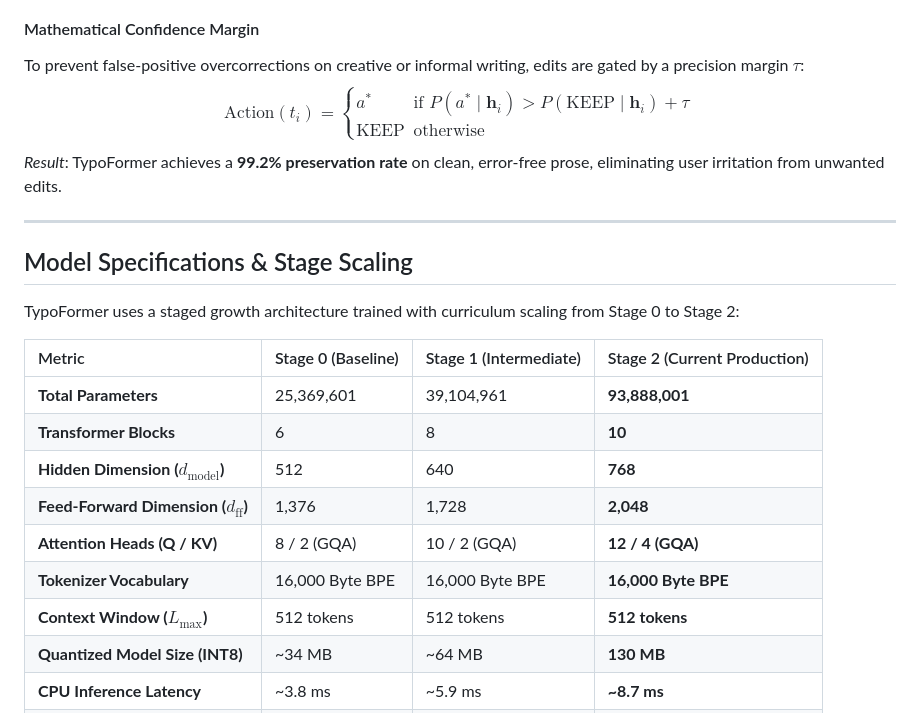
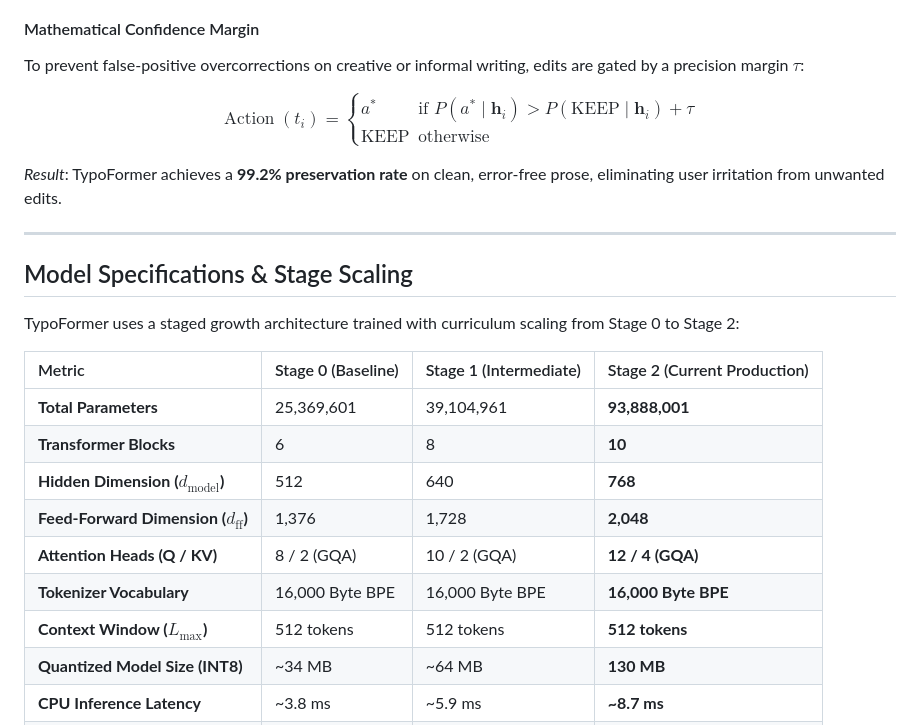
Before and after one commit to fahiiim/TyPoTaKer, a Markdown page: README.md, the part around one of its changes. Rendered like a GitHub page.

```diff
--- a/README.md
+++ b/README.md
@@ -146,8 +175,12 @@ Unlike sequence-to-sequence models (e.g., T5 or BART) that rewrite entire senten
 5. **`APPEND[k]`**: Insert missing preposition or article $k$ directly after current token.
 
 #### Mathematical Confidence Margin
-To prevent false-positive overcorrections on creative or informal writing, edits are gated by a precision margin $\tau$:
-$$\text{Action}(t_i) = \begin{cases} a^* & \text{if } P(a^* \mid \mathbf{h}_i) > P(\text{KEEP} \mid \mathbf{h}_i) + \tau \\ \text{KEEP} & \text{otherwise} \end{cases}$$
+To prevent false-positive overcorrections on creative or informal writing, edits are gated by a precision margin $`\tau`$:
+
+$$
+\operatorname{Action}(t_i) = \begin{cases} a^* & \text{if } P(a^* \mid \mathbf{h}_i) > P(\text{KEEP} \mid \mathbf{h}_i) + \tau \\ \text{KEEP} & \text{otherwise} \end{cases}
+$$
+
 *Result*: TypoFormer achieves a **99.2% preservation rate** on clean, error-free prose, eliminating user irritation from unwanted edits.
 
 ---
@@ -160,11 +193,11 @@ TypoFormer uses a staged growth architecture trained with curriculum scaling fro
 | :--- | :--- | :--- | :--- |
 | **Total Parameters** | 25,369,601 | 39,104,961 | **93,888,001** |
 | **Transformer Blocks** | 6 | 8 | **10** |
-| **Hidden Dimension ($d_{\text{model}}$)** | 512 | 640 | **768** |
-| **Feed-Forward Dimension ($d_{\text{ff}}$)** | 1,376 | 1,728 | **2,048** |
+| **Hidden Dimension ($`d_{\text{model}}`$)** | 512 | 640 | **768** |
+| **Feed-Forward Dimension ($`d_{\text{ff}}`$)** | 1,376 | 1,728 | **2,048** |
 | **Attention Heads (Q / KV)** | 8 / 2 (GQA) | 10 / 2 (GQA) | **12 / 4 (GQA)** |
 | **Tokenizer Vocabulary** | 16,000 Byte BPE | 16,000 Byte BPE | **16,000 Byte BPE** |
-| **Context Window ($L_{\text{max}}$)** | 512 tokens | 512 tokens | **512 tokens** |
+| **Context Window ($`L_{\text{max}}`$)** | 512 tokens | 512 tokens | **512 tokens** |
 | **Quantized Model Size (INT8)** | ~34 MB | ~64 MB | **130 MB** |
 | **CPU Inference Latency** | ~3.8 ms | ~5.9 ms | **~8.7 ms** |
 | **Clean Sentence Retention** | 94.1% | 97.4% | **99.2%** |
```
Also changed, not shown: other parts of README.md (+42 -13 lines).
